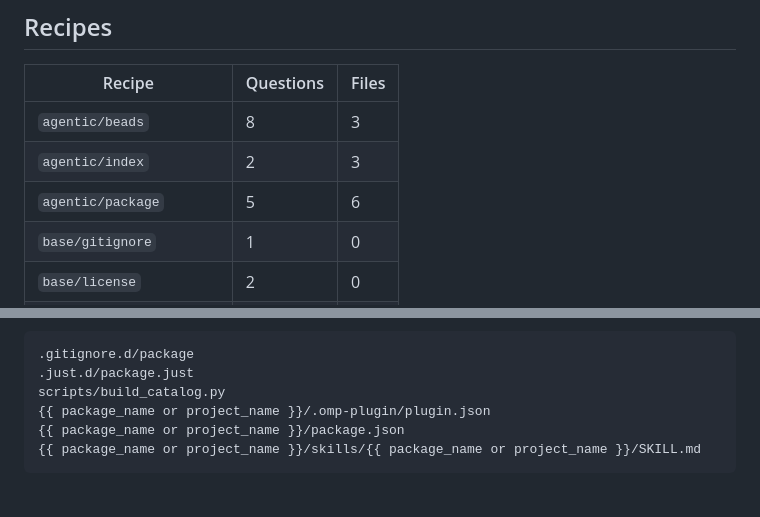
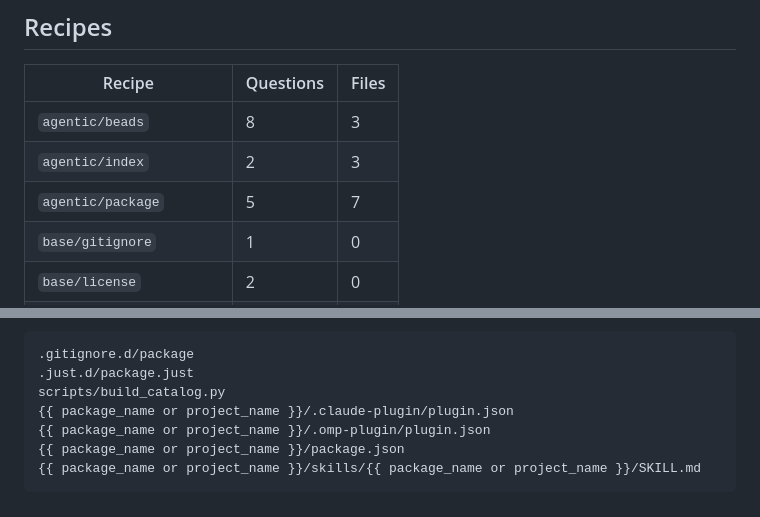
Before and after one commit to srobroek/agentic-scaffold, a Markdown page: docs/INDEX.md, 2 parts joined by grey strips. Rendered like a GitHub page.

Commit message:
docs: regenerate the index for the claude plugin manifest

```diff
--- a/docs/INDEX.md
+++ b/docs/INDEX.md
@@ -12,7 +12,7 @@ Design lives in `recipes.md`; this file is the inventory.
 |---|---|---|
 | `agentic/beads` | 8 | 3 |
 | `agentic/index` | 2 | 3 |
-| `agentic/package` | 5 | 6 |
+| `agentic/package` | 5 | 7 |
 | `base/gitignore` | 1 | 0 |
 | `base/license` | 2 | 0 |
 | `base/repo` | 3 | 5 |
@@ -106,6 +106,7 @@ Writes:
 .gitignore.d/package
 .just.d/package.just
 scripts/build_catalog.py
+{{ package_name or project_name }}/.claude-plugin/plugin.json
 {{ package_name or project_name }}/.omp-plugin/plugin.json
 {{ package_name or project_name }}/package.json
 {{ package_name or project_name }}/skills/{{ package_name or project_name }}/SKILL.md
```
